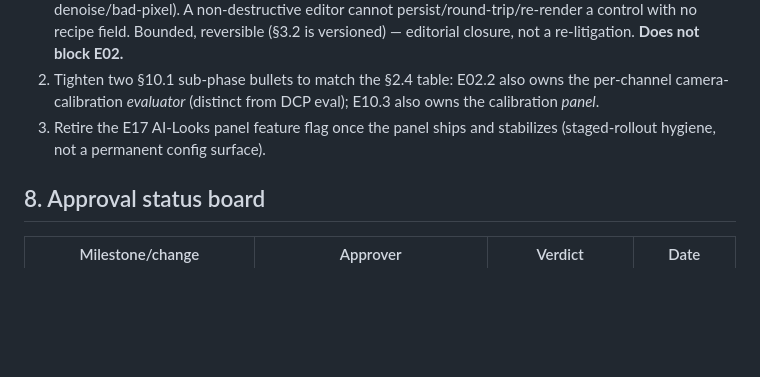
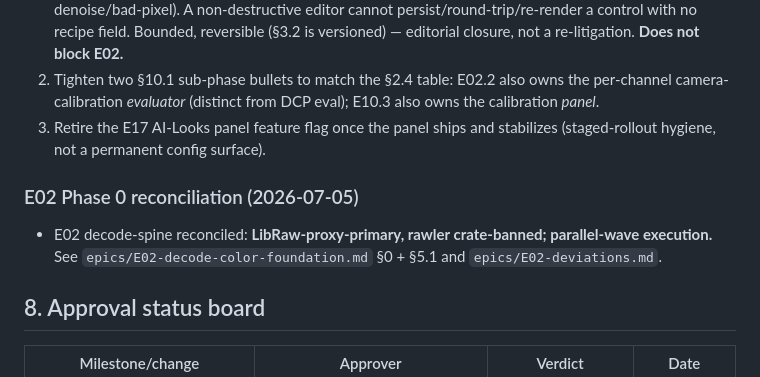
Before and after one commit to thepixelabs/lightbox, a Markdown page: docs/plan/02-approval.md, the part around the change. Rendered like a GitHub page; blank space fills up the shorter version.

Commit message:
E02 Phase 0: spec reconciliation + parallel disposition
Reconcile E02 with license + build-machine reality:
- Decode spine flipped to LibRaw-proxy-primary for CFA-mosaic decode;
  in-crate lightbox-decode reuses E01 permissive TIFF/EXIF walkers for
  metadata/colorimetry + linear/mono-DNG. rawler (LGPL-2.1) BANNED from
  the crate graph. §5.2 stage order unchanged.
- Add §0 Execution disposition: A serial -> {C,B,D} -> {E,F} -> {G,H}
  -> verify; BUILDABLE-NOW vs DEFERRED table (A8 HEIC, F6 dcamprof,
  G2/G6 physical shots, E5 human sign-off); ship zero bundled profiles.
- Record deviations in E02-deviations.md; note in 02-approval.md §7.

Co-Authored-By: Claude Opus 4.8 (1M context) <noreply@anthropic.com>

```diff
--- a/docs/plan/02-approval.md
+++ b/docs/plan/02-approval.md
@@ -72,6 +72,10 @@ Mandate amended to **v2.1**: (1) AI Looks (image-adaptive cinematic grading) pro
 2. Tighten two §10.1 sub-phase bullets to match the §2.4 table: E02.2 also owns the per-channel camera-calibration *evaluator* (distinct from DCP eval); E10.3 also owns the calibration *panel*.
 3. Retire the E17 AI-Looks panel feature flag once the panel ships and stabilizes (staged-rollout hygiene, not a permanent config surface).
 
+### E02 Phase 0 reconciliation (2026-07-05)
+
+- E02 decode-spine reconciled: **LibRaw-proxy-primary, rawler crate-banned; parallel-wave execution.** See `epics/E02-decode-color-foundation.md` §0 + §5.1 and `epics/E02-deviations.md`.
+
 ## 8. Approval status board
 
 | Milestone/change | Approver | Verdict | Date |
```
Also changed, not shown: 2 other files.
